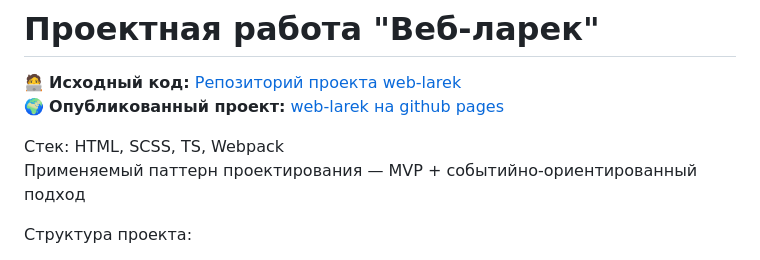
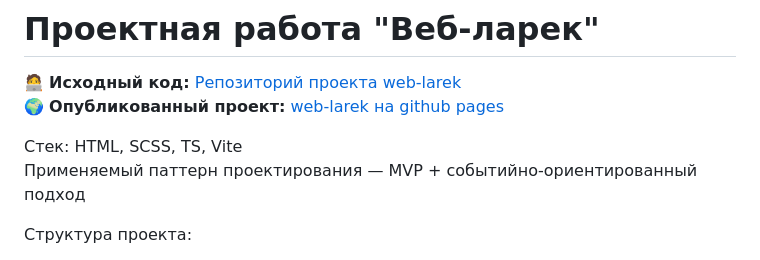
Before and after one commit to 8kata/weblarek, a Markdown page: README.md, the part around the change. GitHub-like rendering.

Commit message:
Change project stack from Webpack to Vite
Updated technology stack from Webpack to Vite.

```diff
--- a/README.md
+++ b/README.md
@@ -3,7 +3,7 @@
 🧑‍💻 **Исходный код:** [Репозиторий проекта web-larek](https://github.com/8kata/weblarek.git)
 🌍 **Опубликованный проект:** [web-larek на github pages](https://8kata.github.io/weblarek/)
 
-Стек: HTML, SCSS, TS, Webpack
+Стек: HTML, SCSS, TS, Vite
 Применяемый паттерн проектирования — MVP + событийно-ориентированный подход
 
 Структура проекта:
```
